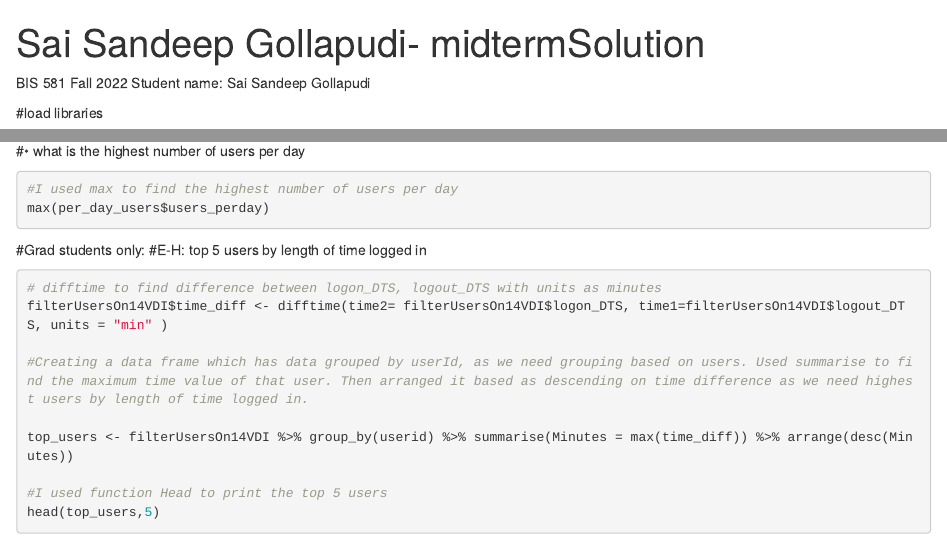
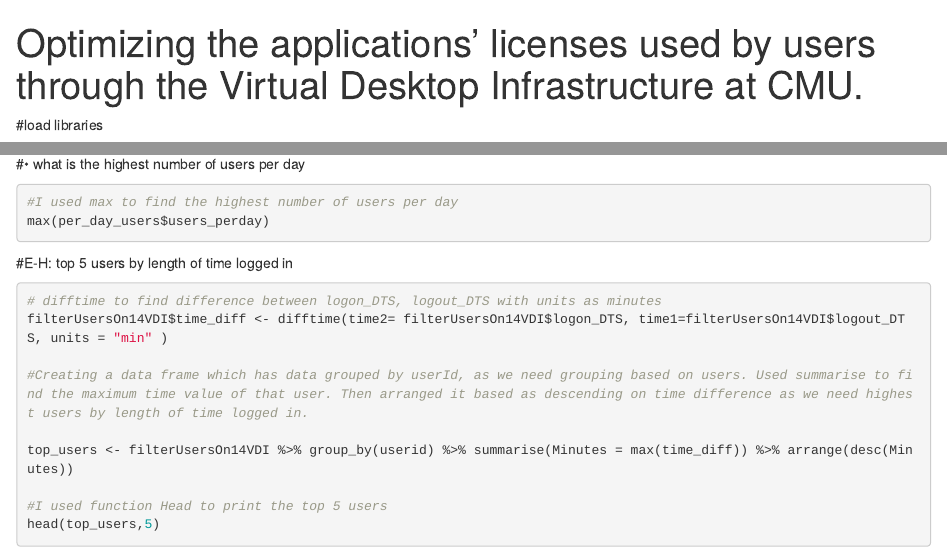
Before and after one commit to SaiSandeepGollapudi/PortfolioProjects, an R Markdown document (AnalyzeVDIusageAtCMU.Rmd): the page in a window 1100 px wide, from its top, and a second part further down, joined at a grey line. Rendered offline with R 4.5, knitr and Pandoc, with nearby package versions; the code chunks are not run, so their results and figures are left out; drawn as R Markdown's standard HTML page in place of the format the file asks for.

Commit message:
AnalyzeVDIusageAtCMU.Rmd

````diff
--- a/AnalyzeVDIusageAtCMU.Rmd
+++ b/AnalyzeVDIusageAtCMU.Rmd
@@ -1,11 +1,9 @@
 ---
-title: "Sai Sandeep Gollapudi- midtermSolution"
+title: "Optimizing the applications’ licenses used by users through the Virtual Desktop Infrastructure at CMU."
 output:
   word_document: default
   html_notebook: default
 ---
-BIS 581 Fall 2022
-Student name: Sai Sandeep Gollapudi
 
 #load libraries
 ```{r libs, echo=FALSE, message=FALSE, warning=FALSE}
@@ -80,7 +78,6 @@
 ```
 
 
-#Grad students only:
 #E-H: top 5 users by length of time logged in
 
 
````
